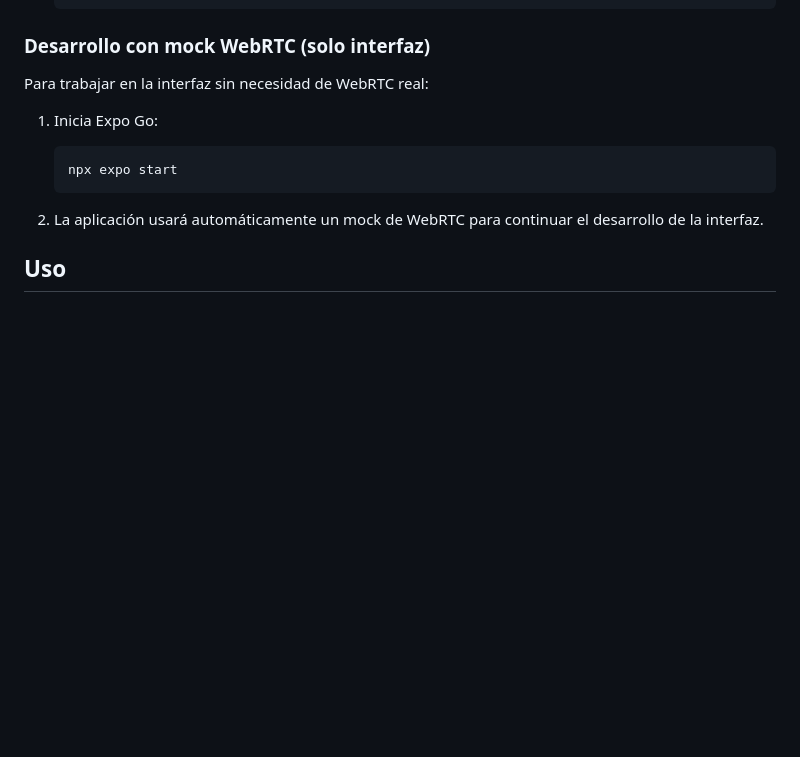
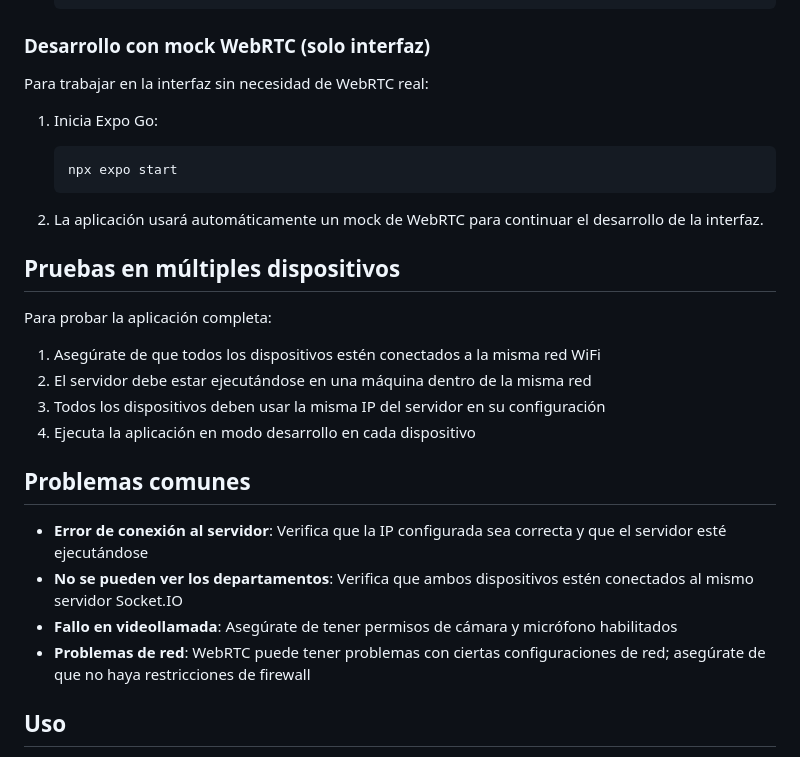
Before and after one commit to JIATech/porteroDti, a Markdown page: README.md, the part around one of its changes. Drawn GitHub-style; blank space fills up the shorter version.

```diff
--- a/README.md
+++ b/README.md
@@ -77,6 +129,22 @@ Para trabajar en la interfaz sin necesidad de WebRTC real:
 
 2. La aplicación usará automáticamente un mock de WebRTC para continuar el desarrollo de la interfaz.
 
+## Pruebas en múltiples dispositivos
+
+Para probar la aplicación completa:
+
+1. Asegúrate de que todos los dispositivos estén conectados a la misma red WiFi
+2. El servidor debe estar ejecutándose en una máquina dentro de la misma red
+3. Todos los dispositivos deben usar la misma IP del servidor en su configuración
+4. Ejecuta la aplicación en modo desarrollo en cada dispositivo
+
+## Problemas comunes
+
+- **Error de conexión al servidor**: Verifica que la IP configurada sea correcta y que el servidor esté ejecutándose
+- **No se pueden ver los departamentos**: Verifica que ambos dispositivos estén conectados al mismo servidor Socket.IO
+- **Fallo en videollamada**: Asegúrate de tener permisos de cámara y micrófono habilitados
+- **Problemas de red**: WebRTC puede tener problemas con ciertas configuraciones de red; asegúrate de que no haya restricciones de firewall
+
 ## Uso
 
 1. Al iniciar la aplicación, selecciona un rol (Portero o un Departamento específico)
```
Also changed, not shown: other parts of README.md (+87 -3 lines), assets/adaptive-icon.png, assets/avatar-placeholder.png (added), assets/icon.png, assets/splash.png, 7 other files.
